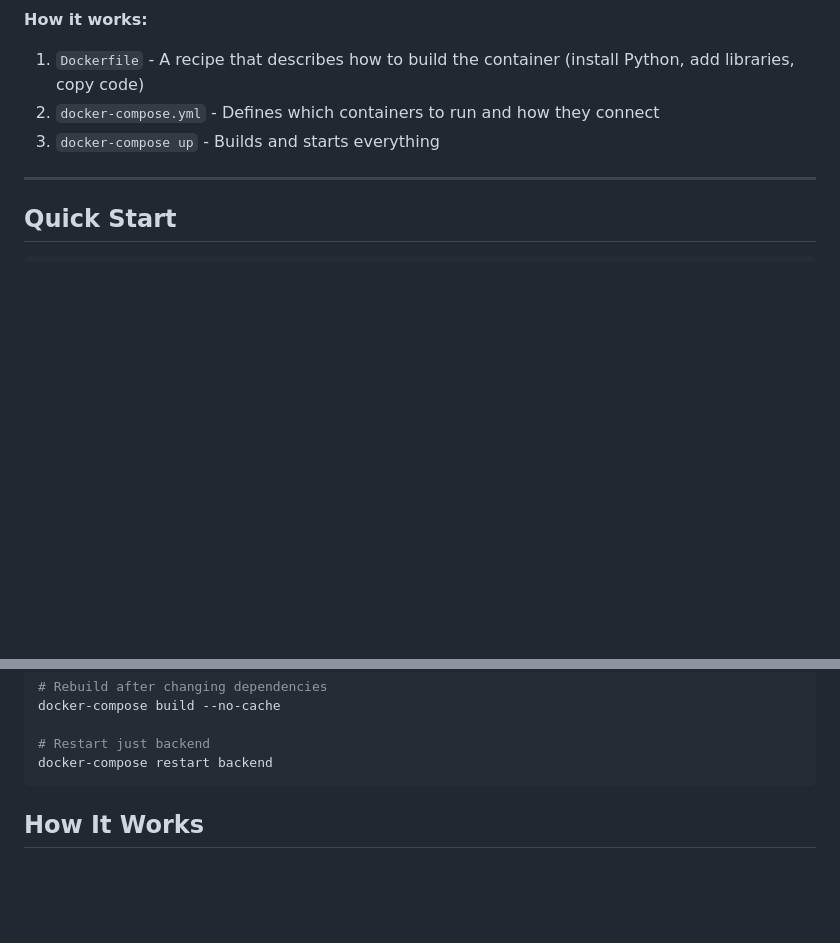
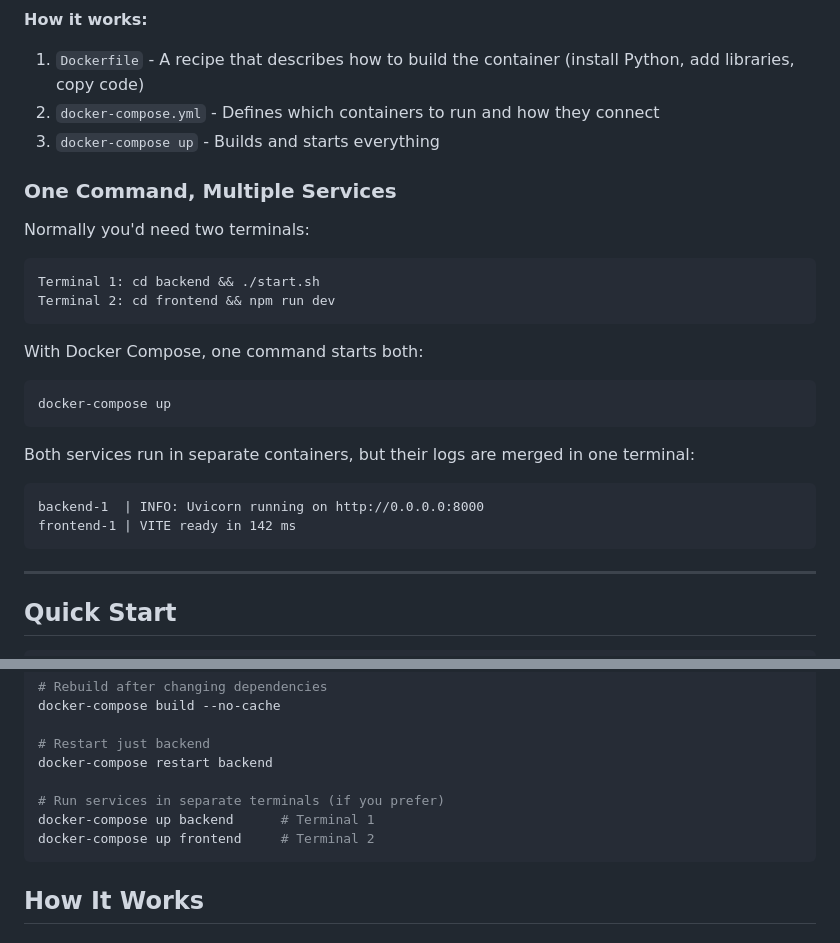
Before and after one commit to Shimizu-Technology/invoice-maker, a Markdown page: DOCKER.md, 2 parts joined by grey strips. GitHub-like rendering; blank space fills up the shorter version.

Commit message:
docs: explain how docker-compose runs multiple services

````diff
--- a/DOCKER.md
+++ b/DOCKER.md
@@ -15,6 +15,25 @@ Docker packages your app and all its dependencies into a **container** - think o
 1. `Dockerfile` - A recipe that describes how to build the container (install Python, add libraries, copy code)
 2. `docker-compose.yml` - Defines which containers to run and how they connect
 3. `docker-compose up` - Builds and starts everything
+
+### One Command, Multiple Services
+
+Normally you'd need two terminals:
+```
+Terminal 1: cd backend && ./start.sh
+Terminal 2: cd frontend && npm run dev
+```
+
+With Docker Compose, one command starts both:
+```
+docker-compose up
+```
+
+Both services run in separate containers, but their logs are merged in one terminal:
+```
+backend-1  | INFO: Uvicorn running on http://0.0.0.0:8000
+frontend-1 | VITE ready in 142 ms
+```
 
 ---
 
@@ -61,6 +80,10 @@ docker-compose build --no-cache
 
 # Restart just backend
 docker-compose restart backend
+
+# Run services in separate terminals (if you prefer)
+docker-compose up backend      # Terminal 1
+docker-compose up frontend     # Terminal 2
 ```
 
 ## How It Works
````
